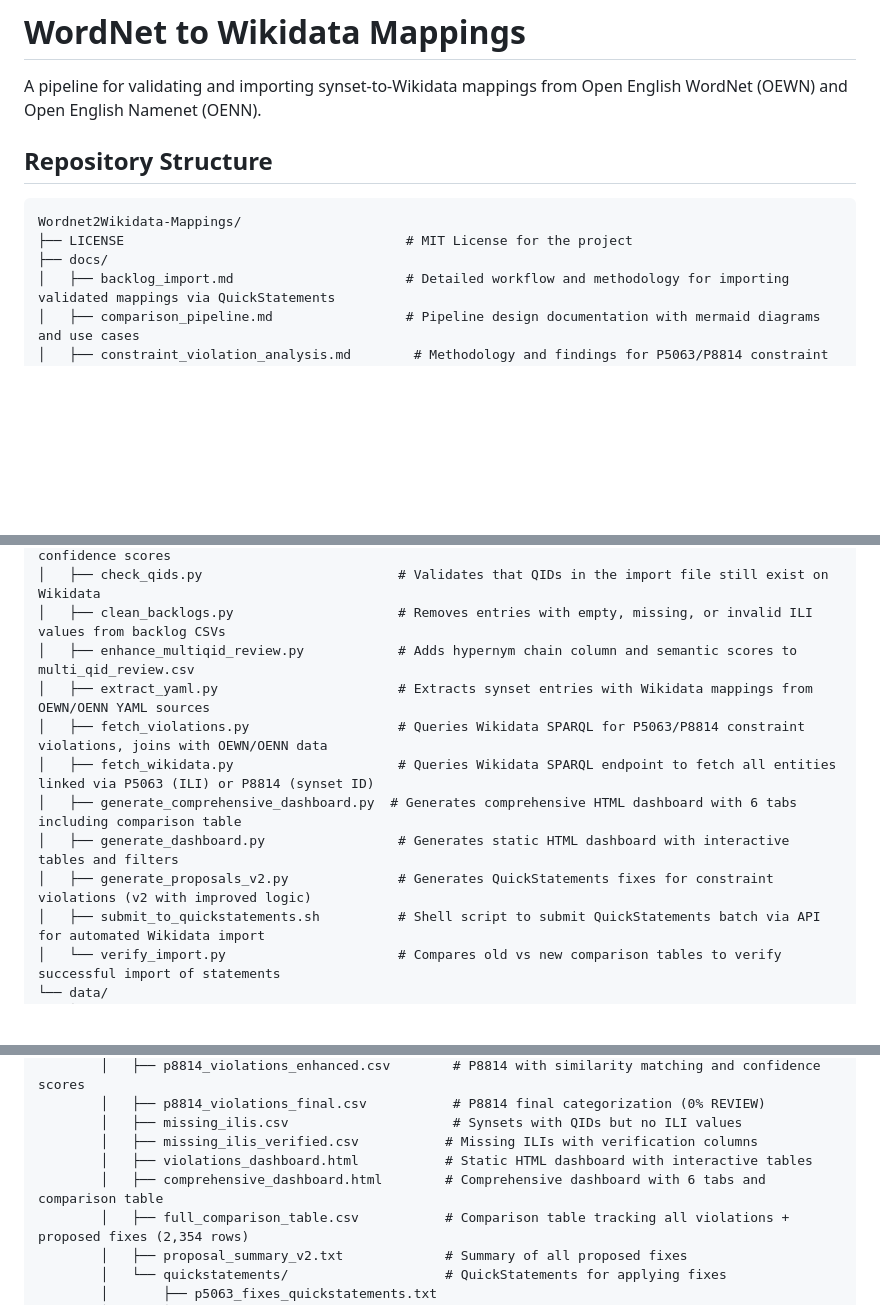
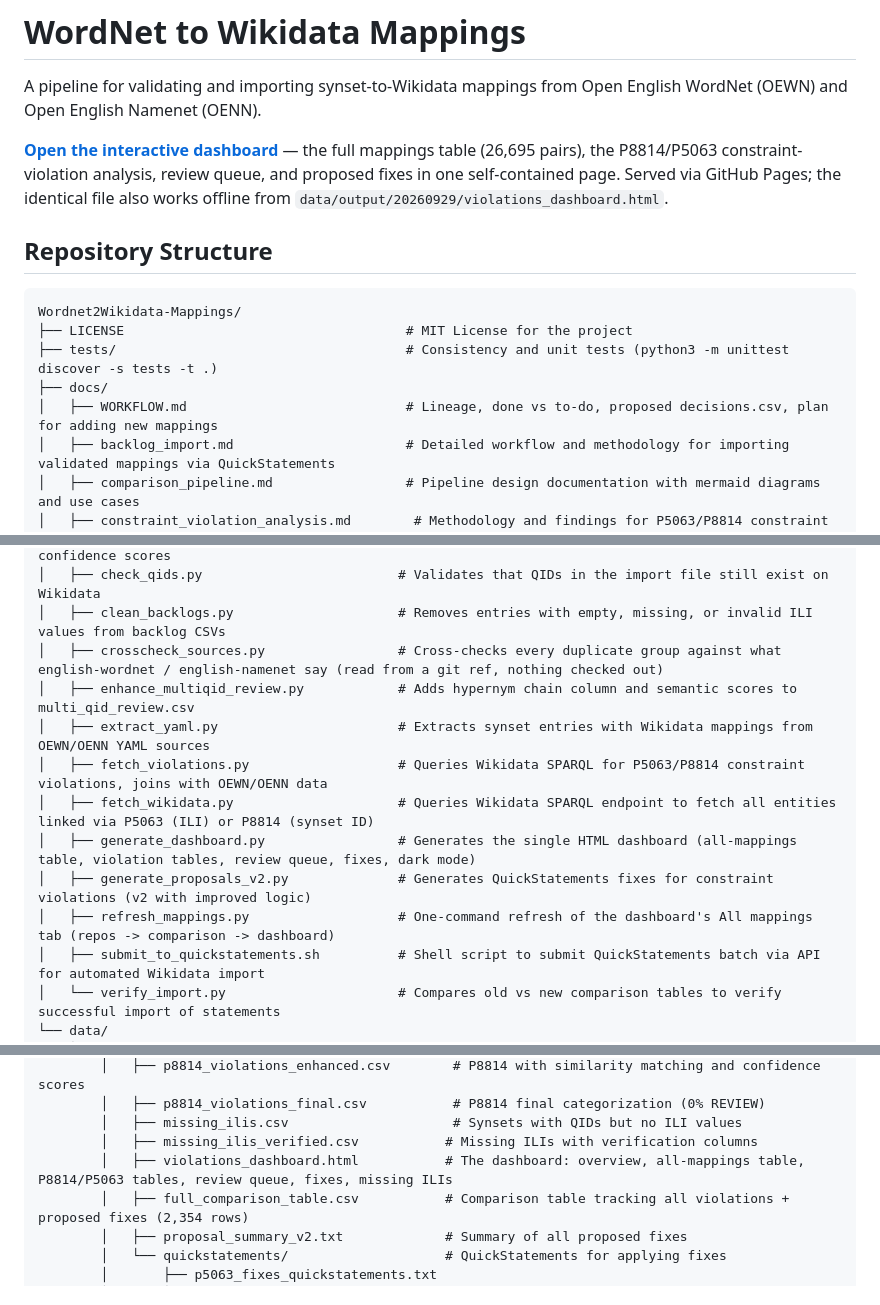
Before and after one commit to yapy28/Wordnet2Wikidata-Mappings, a Markdown page: README.md, 3 parts joined by grey strips. Drawn GitHub-style; blank space fills up the shorter version.

````diff
--- a/README.md
+++ b/README.md
@@ -1,13 +1,17 @@
 # WordNet to Wikidata Mappings
 
 A pipeline for validating and importing synset-to-Wikidata mappings from Open English WordNet (OEWN) and Open English Namenet (OENN).
+
+**[Open the interactive dashboard](https://yapy28.github.io/Wordnet2Wikidata-Mappings/data/output/20260929/violations_dashboard.html)** — the full mappings table (26,695 pairs), the P8814/P5063 constraint-violation analysis, review queue, and proposed fixes in one self-contained page. Served via GitHub Pages; the identical file also works offline from `data/output/20260929/violations_dashboard.html`.
 
 ## Repository Structure
 
 ```
 Wordnet2Wikidata-Mappings/
 ├── LICENSE                                    # MIT License for the project
+├── tests/                                     # Consistency and unit tests (python3 -m unittest discover -s tests -t .)
 ├── docs/
+│   ├── WORKFLOW.md                            # Lineage, done vs to-do, proposed decisions.csv, plan for adding new mappings
 │   ├── backlog_import.md                      # Detailed workflow and methodology for importing validated mappings via QuickStatements
 │   ├── comparison_pipeline.md                 # Pipeline design documentation with mermaid diagrams and use cases
 │   ├── constraint_violation_analysis.md        # Methodology and findings for P5063/P8814 constraint violation analysis
@@ -21,13 +25,14 @@ Wordnet2Wikidata-Mappings/
 │   ├── categorize_violations_enhanced.py     # Enhanced categorization with similarity matching and confidence scores
 │   ├── check_qids.py                         # Validates that QIDs in the import file still exist on Wikidata
 │   ├── clean_backlogs.py                     # Removes entries with empty, missing, or invalid ILI values from backlog CSVs
+│   ├── crosscheck_sources.py                 # Cross-checks every duplicate group against what english-wordnet / english-namenet say (read from a git ref, nothing checked out)
 │   ├── enhance_multiqid_review.py            # Adds hypernym chain column and semantic scores to multi_qid_review.csv
 │   ├── extract_yaml.py                       # Extracts synset entries with Wikidata mappings from OEWN/OENN YAML sources
 │   ├── fetch_violations.py                   # Queries Wikidata SPARQL for P5063/P8814 constraint violations, joins with OEWN/OENN data
 │   ├── fetch_wikidata.py                     # Queries Wikidata SPARQL endpoint to fetch all entities linked via P5063 (ILI) or P8814 (synset ID)
-│   ├── generate_comprehensive_dashboard.py  # Generates comprehensive HTML dashboard with 6 tabs including comparison table
-│   ├── generate_dashboard.py                 # Generates static HTML dashboard with interactive tables and filters
+│   ├── generate_dashboard.py                 # Generates the single HTML dashboard (all-mappings table, violation tables, review queue, fixes, dark mode)
 │   ├── generate_proposals_v2.py              # Generates QuickStatements fixes for constraint violations (v2 with improved logic)
+│   ├── refresh_mappings.py                   # One-command refresh of the dashboard's All mappings tab (repos -> comparison -> dashboard)
 │   ├── submit_to_quickstatements.sh          # Shell script to submit QuickStatements batch via API for automated Wikidata import
 │   └── verify_import.py                      # Compares old vs new comparison tables to verify successful import of statements
 └── data/
@@ -45,8 +50,7 @@ Wordnet2Wikidata-Mappings/
         │   ├── p8814_violations_final.csv           # P8814 final categorization (0% REVIEW)
         │   ├── missing_ilis.csv                     # Synsets with QIDs but no ILI values
         │   ├── missing_ilis_verified.csv           # Missing ILIs with verification columns
-        │   ├── violations_dashboard.html           # Static HTML dashboard with interactive tables
-        │   ├── comprehensive_dashboard.html        # Comprehensive dashboard with 6 tabs and comparison table
+        │   ├── violations_dashboard.html           # The dashboard: overview, all-mappings table, P8814/P5063 tables, review queue, fixes, missing ILIs
         │   ├── full_comparison_table.csv           # Comparison table tracking all violations + proposed fixes (2,354 rows)
         │   ├── proposal_summary_v2.txt             # Summary of all proposed fixes
         │   └── quickstatements/                    # QuickStatements for applying fixes
````
Also changed, not shown: other parts of README.md (+20 -10 lines).
